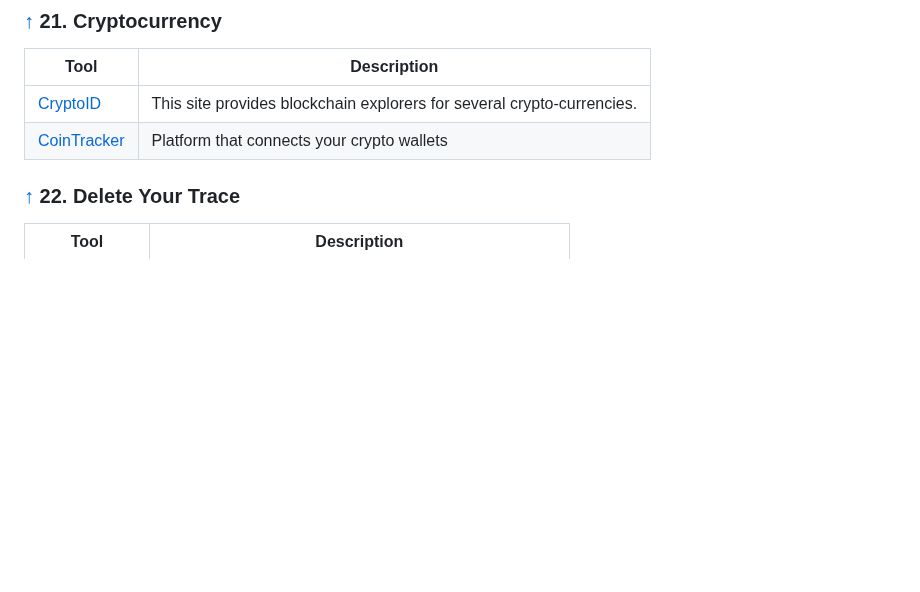
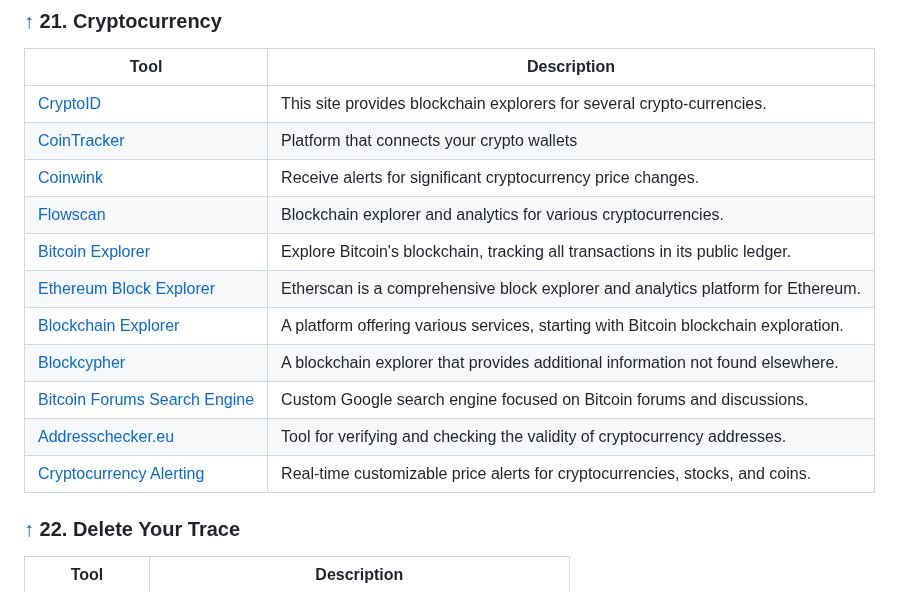
Before and after one commit to qwerty510/cybersources, a Markdown page: README.md, the part around the change. Rendered like a GitHub page; blank space fills up the shorter version.

Commit message:
Update README.md - Adding Cryptocurrency Tools

```diff
--- a/README.md
+++ b/README.md
@@ -792,8 +792,18 @@ If you find this repository helpful, please consider giving it a star! Your supp
 
 | Tool | Description |
 | --- | --- |
-|[CryptoID](https://chainz.cryptoid.info/ltc/)|This site provides blockchain explorers for several crypto-currencies.|
-|[CoinTracker](https://www.cointracker.io/wallets/2/7d1bdc76-c995-4739-b7ab-dbe8c52f6305)|Platform that connects your crypto wallets|
+| [CryptoID](https://chainz.cryptoid.info/ltc/)|This site provides blockchain explorers for several crypto-currencies.|
+| [CoinTracker](https://www.cointracker.io/wallets/2/7d1bdc76-c995-4739-b7ab-dbe8c52f6305)|Platform that connects your crypto wallets|
+| [Coinwink](https://www.coinwink.com) | Receive alerts for significant cryptocurrency price changes.                   |
+| [Flowscan](https://www.flowscan.org) | Blockchain explorer and analytics for various cryptocurrencies.                |
+| [Bitcoin Explorer](https://www.bitcoinexplorer.org) | Explore Bitcoin's blockchain, tracking all transactions in its public ledger. |
+| [Ethereum Block Explorer](https://www.etherscan.io) | Etherscan is a comprehensive block explorer and analytics platform for Ethereum.|
+| [Blockchain Explorer](https://www.blockchain.com/explorer) | A platform offering various services, starting with Bitcoin blockchain exploration.|
+| [Blockcypher](https://www.blockcypher.com) | A blockchain explorer that provides additional information not found elsewhere.|
+| [Bitcoin Forums Search Engine](https://www.google.com) | Custom Google search engine focused on Bitcoin forums and discussions.         |
+| [Addresschecker.eu](https://www.addresschecker.eu) | Tool for verifying and checking the validity of cryptocurrency addresses.      |
+| [Cryptocurrency Alerting](https://www.cryptocurrencyalerting.com) | Real-time customizable price alerts for cryptocurrencies, stocks, and coins.  |
+
 
 ### [↑](#-content) 22. Delete Your Trace
 
```
